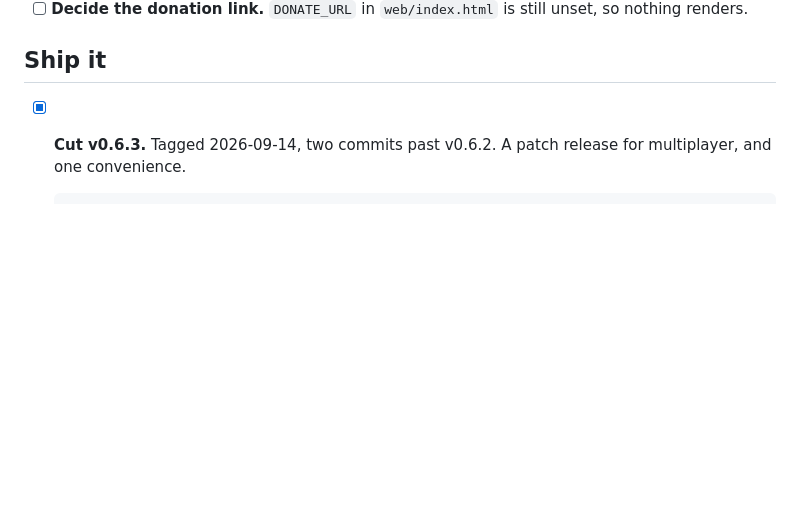
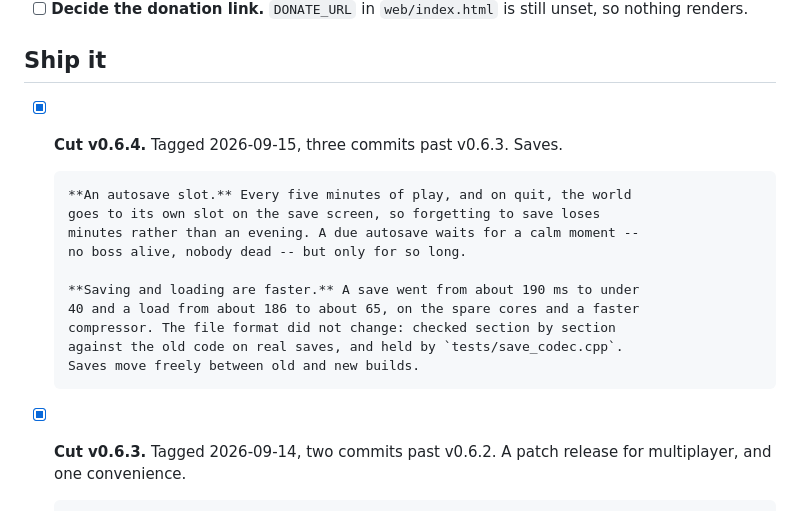
Before and after one commit to kylerharris730-source/crucible, a Markdown page: CHECKLIST.md, the part around one of its changes. GitHub-like rendering; blank space fills up the shorter version.

Commit message:
Checklist: v0.6.4
Co-Authored-By: Claude Opus 5 <noreply@anthropic.com>

```diff
--- a/CHECKLIST.md
+++ b/CHECKLIST.md
@@ -25,6 +25,19 @@ Released: **v0.6.3** (2026-09-14). `main` is level with it.
       unset, so nothing renders.
 
 ## Ship it
+
+- [x] **Cut v0.6.4.** Tagged 2026-09-15, three commits past v0.6.3. Saves.
+
+      **An autosave slot.** Every five minutes of play, and on quit, the world
+      goes to its own slot on the save screen, so forgetting to save loses
+      minutes rather than an evening. A due autosave waits for a calm moment --
+      no boss alive, nobody dead -- but only for so long.
+
+      **Saving and loading are faster.** A save went from about 190 ms to under
+      40 and a load from about 186 to about 65, on the spare cores and a faster
+      compressor. The file format did not change: checked section by section
+      against the old code on real saves, and held by `tests/save_codec.cpp`.
+      Saves move freely between old and new builds.
 
 - [x] **Cut v0.6.3.** Tagged 2026-09-14, two commits past v0.6.2. A patch
       release for multiplayer, and one convenience.
```
Also changed, not shown: other parts of CHECKLIST.md (+1 -1 lines).
